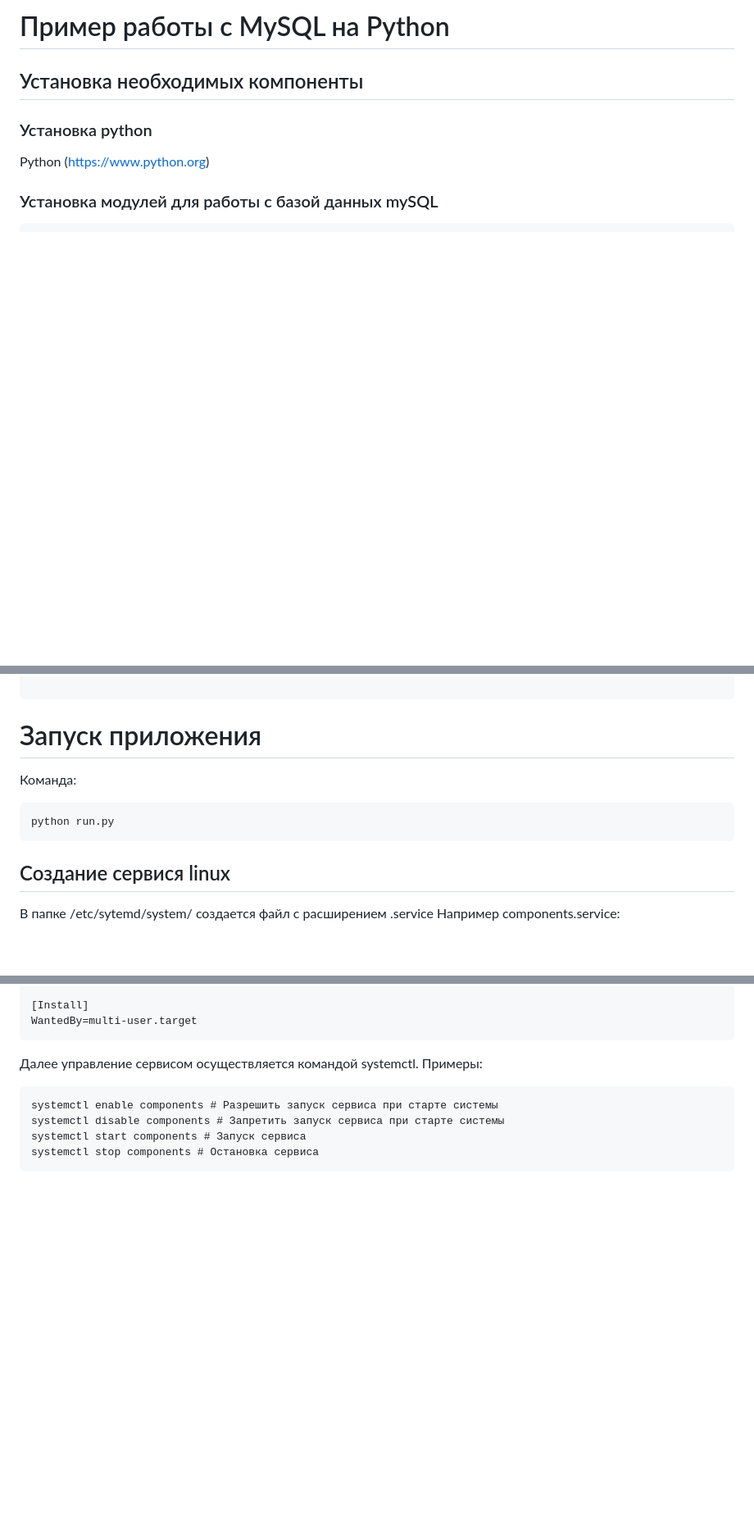
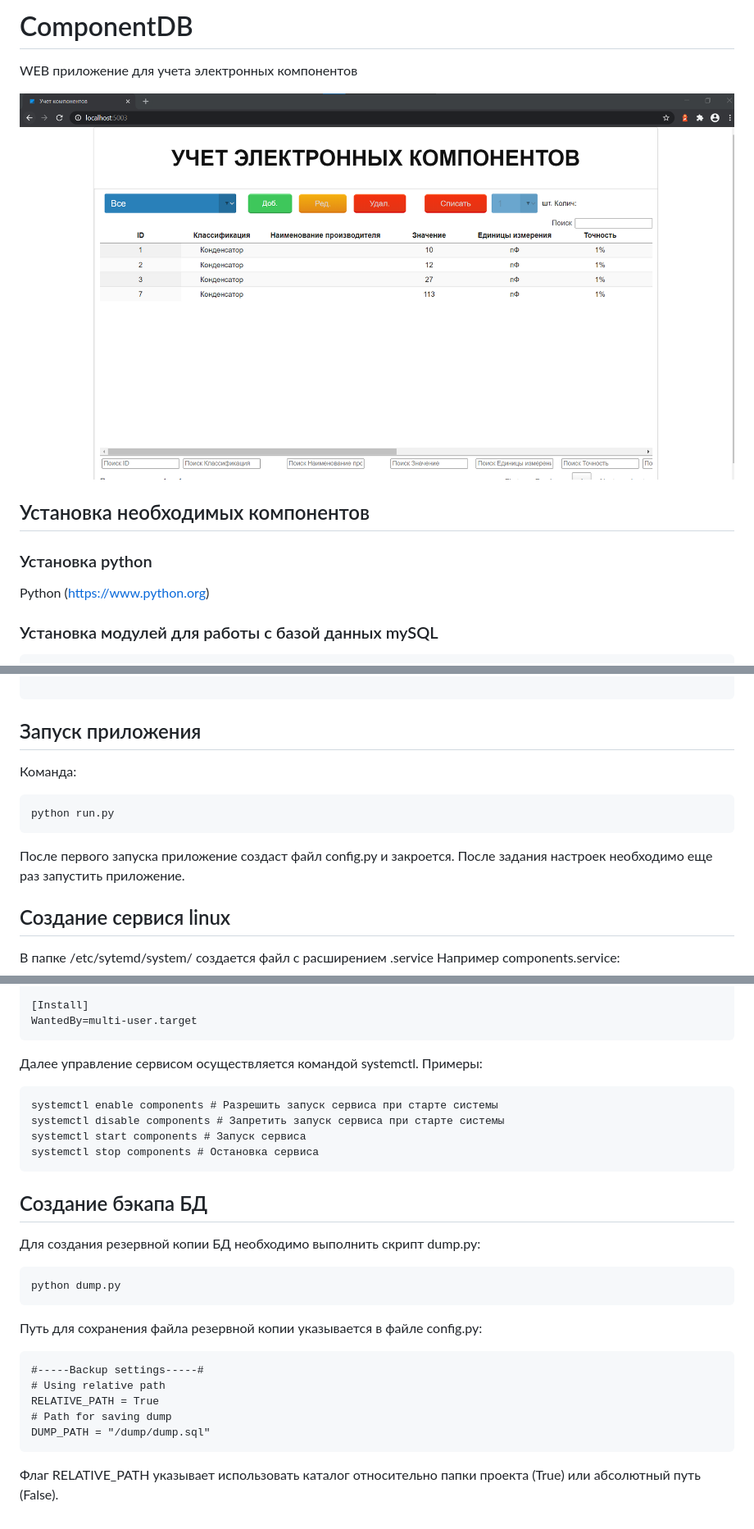
Before and after one commit to SergeyLadanov/ComponentDB, a Markdown page: README.md, 3 parts joined by grey strips. Shown: that part at 82% size. Drawn GitHub-style; pictures changed too: preview.png (added); blank space fills up the shorter version.

Commit message:
Дополнен README.md

````diff
--- a/README.md
+++ b/README.md
@@ -1,6 +1,9 @@
-# Пример работы с MySQL на Python
+# ComponentDB
+WEB приложение для учета электронных компонентов
 
-## Установка необходимых компоненты
+![Внешний вид](preview.png)
+
+## Установка необходимых компонентов
 
 ### Установка python
 Python (https://www.python.org)
@@ -57,11 +60,12 @@ DB_PSWD = "password"
 
 ```
 
-# Запуск приложения
+## Запуск приложения
 Команда:
 ```
 python run.py
 ```
+После первого запуска приложение создаст файл config.py и закроется. После задания настроек необходимо еще раз запустить приложение.
 ## Создание сервися linux
 
 В папке /etc/sytemd/system/ создается файл с расширением .service
@@ -84,3 +88,19 @@ systemctl disable components # Запретить запуск сервиса п
 systemctl start components # Запуск сервиса
 systemctl stop components # Остановка сервиса
 ```
+## Создание бэкапа БД
+Для создания резервной копии БД необходимо выполнить скрипт dump.py:
+```
+python dump.py
+```
+Путь для сохранения файла резервной копии указывается в файле config.py:
+
+```
+#-----Backup settings-----#
+# Using relative path
+RELATIVE_PATH = True
+# Path for saving dump
+DUMP_PATH = "/dump/dump.sql"
+```
+
+Флаг RELATIVE_PATH указывает использовать каталог относительно папки проекта (True) или абсолютный путь (False).
````
